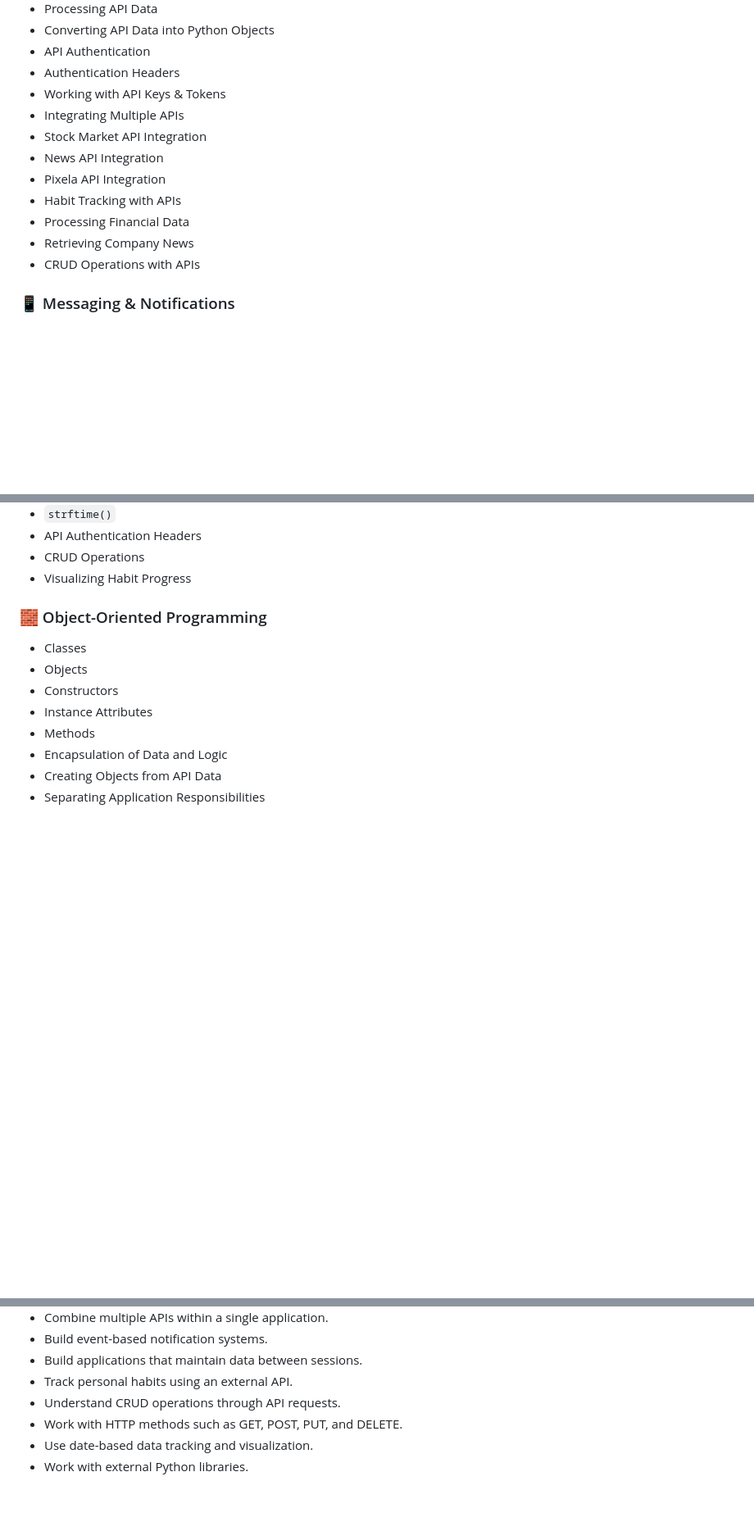
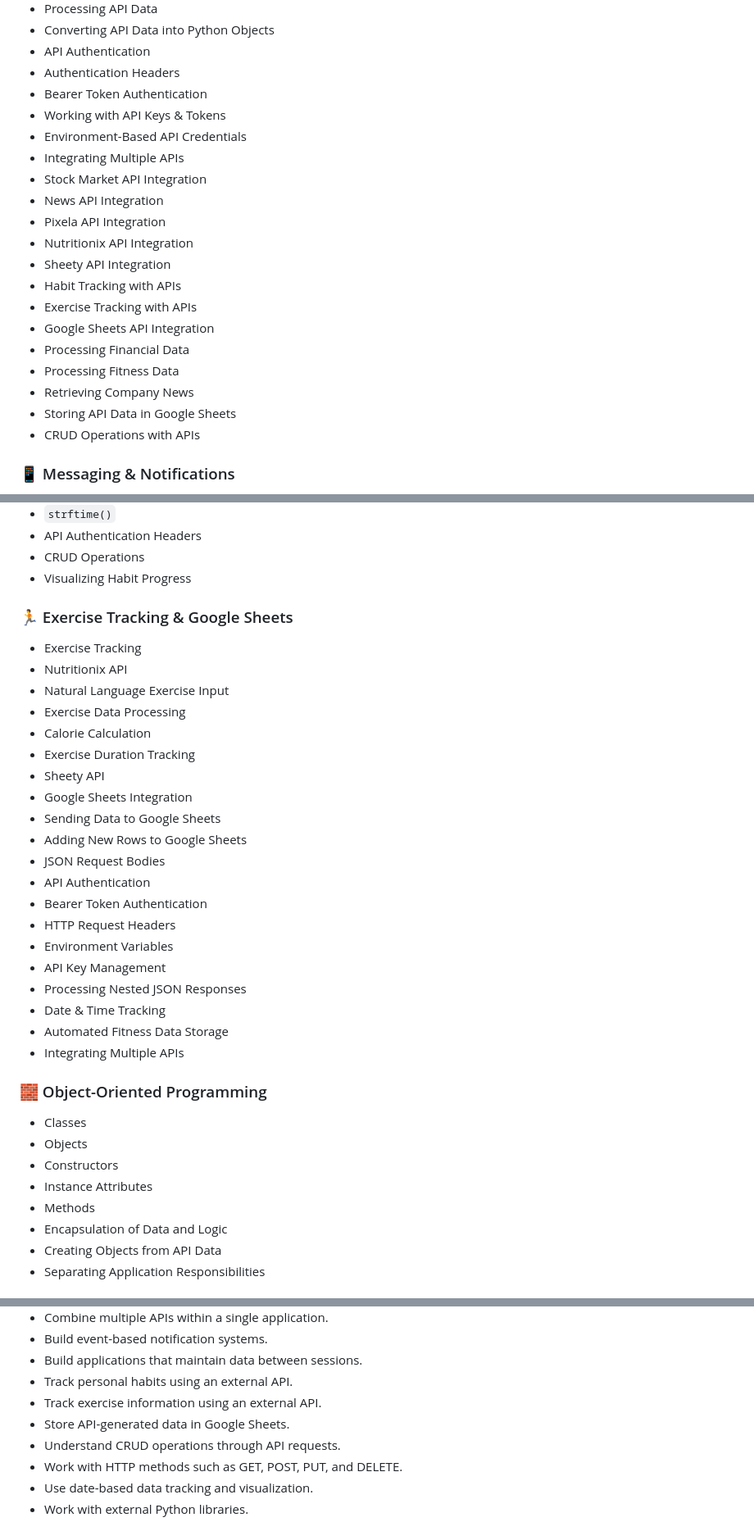
Before and after one commit to alisha-dsz/100-days-of-code-python, a Markdown page: README.md, 3 parts joined by grey strips. Shown at 82% size. Rendered like a GitHub page; blank space fills up the shorter version.

Commit message:
Revise README with updated project and skill details
Updated project details and progress in README.md, including new projects and skills covered.

```diff
--- a/README.md
+++ b/README.md
@@ -150,14 +151,22 @@ These projects showcase my journey in Python programming, covering **Python fund
 - Converting API Data into Python Objects
 - API Authentication
 - Authentication Headers
+- Bearer Token Authentication
 - Working with API Keys & Tokens
+- Environment-Based API Credentials
 - Integrating Multiple APIs
 - Stock Market API Integration
 - News API Integration
 - Pixela API Integration
+- Nutritionix API Integration
+- Sheety API Integration
 - Habit Tracking with APIs
+- Exercise Tracking with APIs
+- Google Sheets API Integration
 - Processing Financial Data
+- Processing Fitness Data
 - Retrieving Company News
+- Storing API Data in Google Sheets
 - CRUD Operations with APIs
 
 ### 📱 Messaging & Notifications
@@ -245,6 +257,29 @@ These projects showcase my journey in Python programming, covering **Python fund
 - API Authentication Headers
 - CRUD Operations
 - Visualizing Habit Progress
+
+### 🏃 Exercise Tracking & Google Sheets
+
+- Exercise Tracking
+- Nutritionix API
+- Natural Language Exercise Input
+- Exercise Data Processing
+- Calorie Calculation
+- Exercise Duration Tracking
+- Sheety API
+- Google Sheets Integration
+- Sending Data to Google Sheets
+- Adding New Rows to Google Sheets
+- JSON Request Bodies
+- API Authentication
+- Bearer Token Authentication
+- HTTP Request Headers
+- Environment Variables
+- API Key Management
+- Processing Nested JSON Responses
+- Date & Time Tracking
+- Automated Fitness Data Storage
+- Integrating Multiple APIs
 
 ### 🧱 Object-Oriented Programming
 
@@ -386,6 +453,8 @@ The application uses the Pixela API to:
 - Build event-based notification systems.
 - Build applications that maintain data between sessions.
 - Track personal habits using an external API.
+- Track exercise information using an external API.
+- Store API-generated data in Google Sheets.
 - Understand CRUD operations through API requests.
 - Work with HTTP methods such as GET, POST, PUT, and DELETE.
 - Use date-based data tracking and visualization.
```
Also changed, not shown: other parts of README.md (+40 -4 lines).
